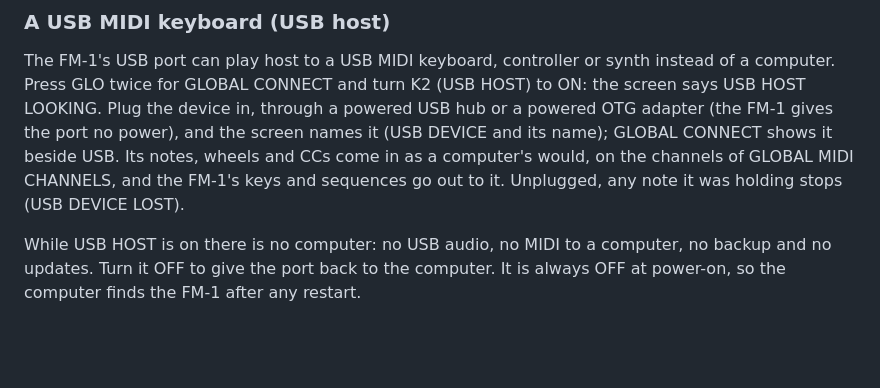
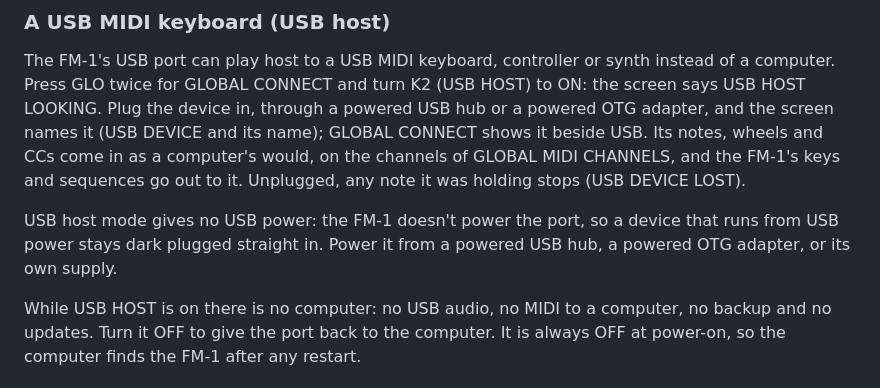
Before and after one commit to imijes/bass-something-2, a Markdown page: docs/MANUAL.md, the part around one of its changes. Rendered like a GitHub page; blank space fills up the shorter version.

Commit message:
USB host: the port gives no USB power (manual, v0.8's release notes)
Co-Authored-By: Claude Opus 5.5 <noreply@anthropic.com>

```diff
--- a/docs/MANUAL.md
+++ b/docs/MANUAL.md
@@ -1308,9 +1308,12 @@ less to work with than the first few inches: if the knob tops out early, calibra
 
 The FM-1's USB port can play host to a USB MIDI keyboard, controller or synth instead of a computer. Press GLO twice for
 GLOBAL CONNECT and turn K2 (USB HOST) to ON: the screen says USB HOST LOOKING. Plug the device in, through a powered USB
-hub or a powered OTG adapter (the FM-1 gives the port no power), and the screen names it (USB DEVICE and its name);
+hub or a powered OTG adapter, and the screen names it (USB DEVICE and its name);
 GLOBAL CONNECT shows it beside USB. Its notes, wheels and CCs come in as a computer's would, on the channels of GLOBAL
 MIDI CHANNELS, and the FM-1's keys and sequences go out to it. Unplugged, any note it was holding stops (USB DEVICE LOST).
+
+USB host mode gives no USB power: the FM-1 doesn't power the port, so a device that runs from USB power stays dark
+plugged straight in. Power it from a powered USB hub, a powered OTG adapter, or its own supply.
 
 While USB HOST is on there is no computer: no USB audio, no MIDI to a computer, no backup and no updates. Turn it OFF
 to give the port back to the computer. It is always OFF at power-on, so the computer finds the FM-1 after any restart.
```
Also changed, not shown: other parts of docs/MANUAL.md (+4 -4 lines), docs/RELEASE_v0.8.md (+1 -1 lines).
